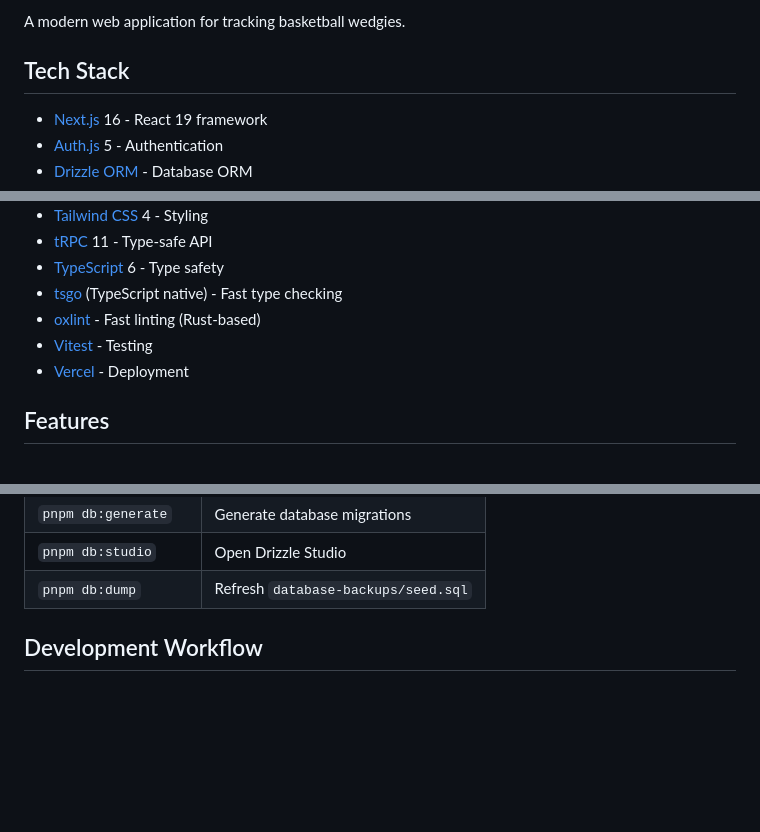
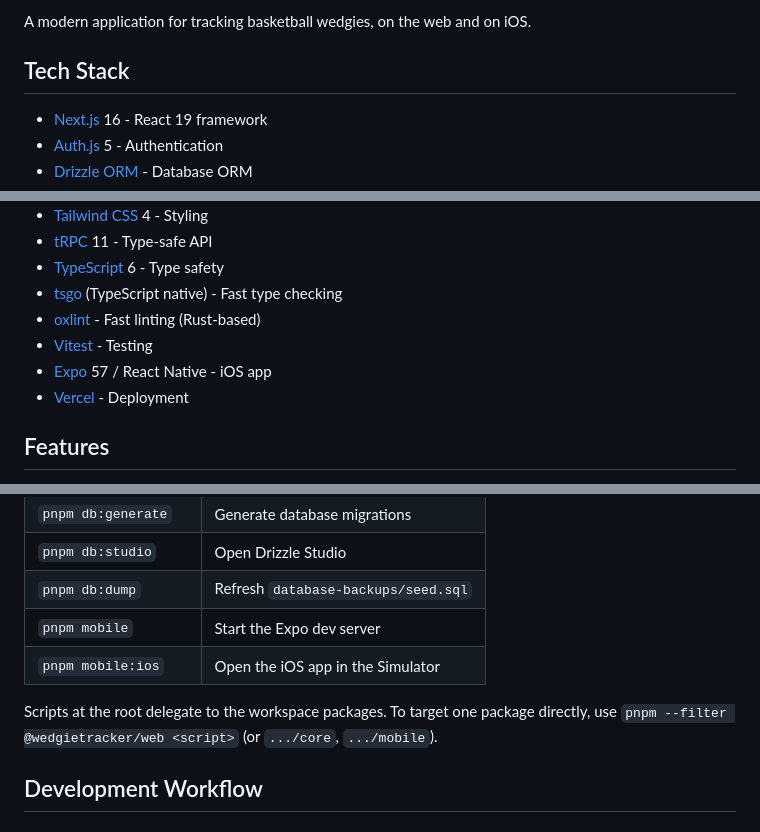
Before and after one commit to WedgieTracker/wedgietracker, a Markdown page: README.md, 3 parts joined by grey strips. Drawn GitHub-style; blank space fills up the shorter version.

```diff
--- a/README.md
+++ b/README.md
@@ -5,7 +5,7 @@
 </picture>
 </p>
 
-A modern web application for tracking basketball wedgies.
+A modern application for tracking basketball wedgies, on the web and on iOS.
 
 ## Tech Stack
 
@@ -19,6 +19,7 @@ A modern web application for tracking basketball wedgies.
 - [tsgo](https://github.com/nicolo-ribaudo/tc39-proposal-structs) (TypeScript native) - Fast type checking
 - [oxlint](https://oxc.rs) - Fast linting (Rust-based)
 - [Vitest](https://vitest.dev) - Testing
+- [Expo](https://expo.dev) 57 / React Native - iOS app
 - [Vercel](https://vercel.com) - Deployment
 
 ## Features
@@ -130,6 +160,12 @@ pnpm dev
 | `pnpm db:generate`   | Generate database migrations          |
 | `pnpm db:studio`     | Open Drizzle Studio                   |
 | `pnpm db:dump`       | Refresh `database-backups/seed.sql`   |
+| `pnpm mobile`        | Start the Expo dev server             |
+| `pnpm mobile:ios`    | Open the iOS app in the Simulator     |
+
+Scripts at the root delegate to the workspace packages. To target one package
+directly, use `pnpm --filter @wedgietracker/web <script>` (or `.../core`,
+`.../mobile`).
 
 ## Development Workflow
 
```
Also changed, not shown: other parts of README.md (+59 -30 lines).
